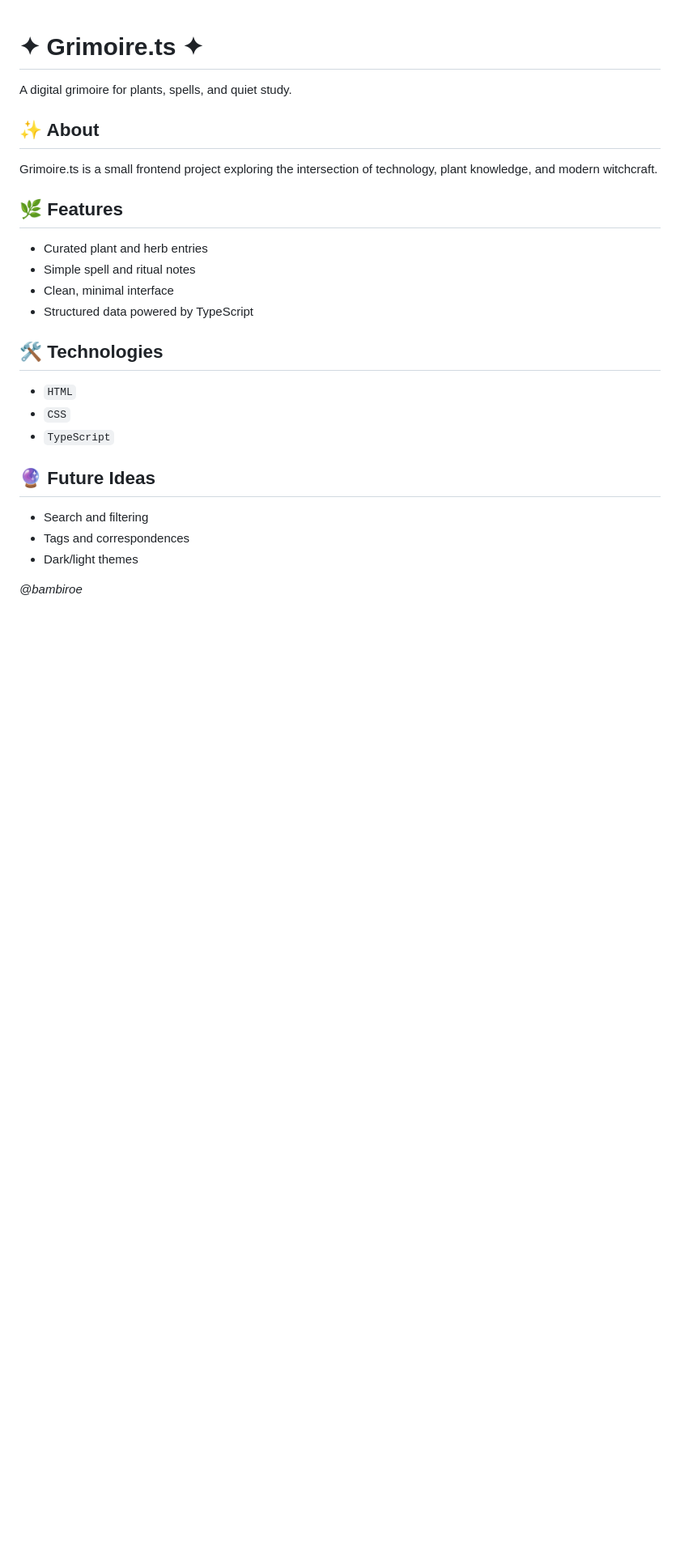
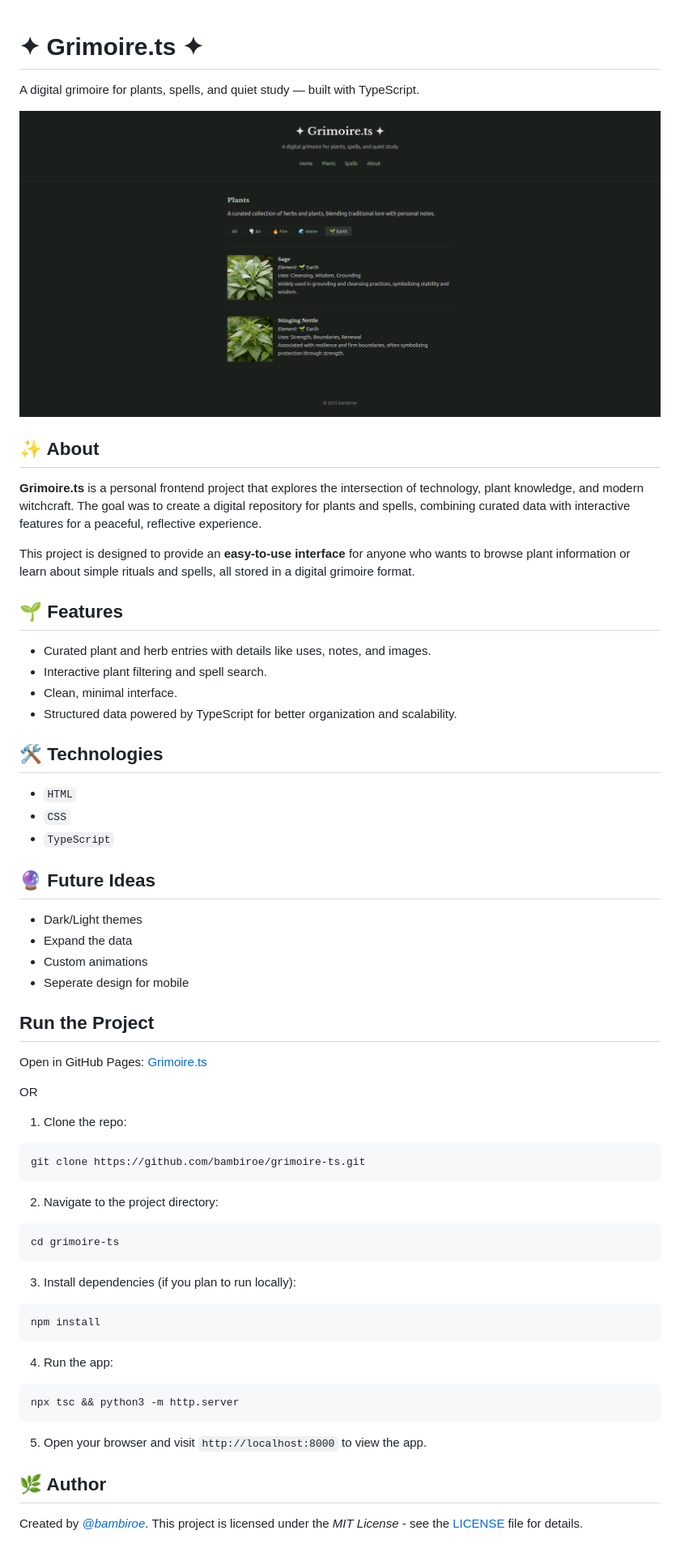
Before and after one commit to bambiroe/grimoire-ts, a Markdown page: README.md, the part around the change. Shown: that part at 81% size. GitHub-like rendering; pictures changed too: assets/SiteScreen.png (added); blank space fills up the shorter version.

Commit message:
[006] README Update
Added more details to the README, including:
- An overview of the project's features
- Installation and setup instructions
- Future improvements planned for the project
- Updated author and license sections
- Included a link to the live site hosted on GitHub Pages

````diff
--- a/README.md
+++ b/README.md
@@ -1,25 +1,60 @@
 # ✦ Grimoire.ts ✦
 
-A digital grimoire for plants, spells, and quiet study.
+A digital grimoire for plants, spells, and quiet study — built with TypeScript.
+
+![ScreenshotImage](assets/SiteScreen.png)
 
 ## ✨ About
-Grimoire.ts is a small frontend project exploring the intersection of
-technology, plant knowledge, and modern witchcraft.
 
-## 🌿 Features
-- Curated plant and herb entries
-- Simple spell and ritual notes
-- Clean, minimal interface
-- Structured data powered by TypeScript
+**Grimoire.ts** is a personal frontend project that explores the intersection of technology, plant knowledge, and modern witchcraft. The goal was to create a digital repository for plants and spells, combining curated data with interactive features for a peaceful, reflective experience.
 
-## 🛠 Technologies
+This project is designed to provide an **easy-to-use interface** for anyone who wants to browse plant information or learn about simple rituals and spells, all stored in a digital grimoire format.
+
+## 🌱 Features
+
+- Curated plant and herb entries with details like uses, notes, and images.
+- Interactive plant filtering and spell search.
+- Clean, minimal interface.
+- Structured data powered by TypeScript for better organization and scalability.
+
+## 🛠️ Technologies
+
 - `HTML`
 - `CSS`
 - `TypeScript`
 
 ## 🔮 Future Ideas
-- Search and filtering
-- Tags and correspondences
-- Dark/light themes
 
-*@bambiroe*
+- Dark/Light themes
+- Expand the data
+- Custom animations
+- Seperate design for mobile
+
+## Run the Project
+
+Open in GitHub Pages: [Grimoire.ts](https://bambiroe.github.io/grimoire-ts/)
+
+OR
+
+1. Clone the repo:
+```bash
+git clone https://github.com/bambiroe/grimoire-ts.git
+```
+2. Navigate to the project directory:
+```bash
+cd grimoire-ts
+```
+3. Install dependencies (if you plan to run locally):
+```bash
+npm install
+```
+4. Run the app:
+```bash
+npx tsc && python3 -m http.server
+```
+5. Open your browser and visit `http://localhost:8000` to view the app.
+
+## 🌿 Author
+
+Created by [*@bambiroe*](https://github.com/bambiroe).
+This project is licensed under the *MIT License* - see the [LICENSE](LICENSE) file for details.
````
